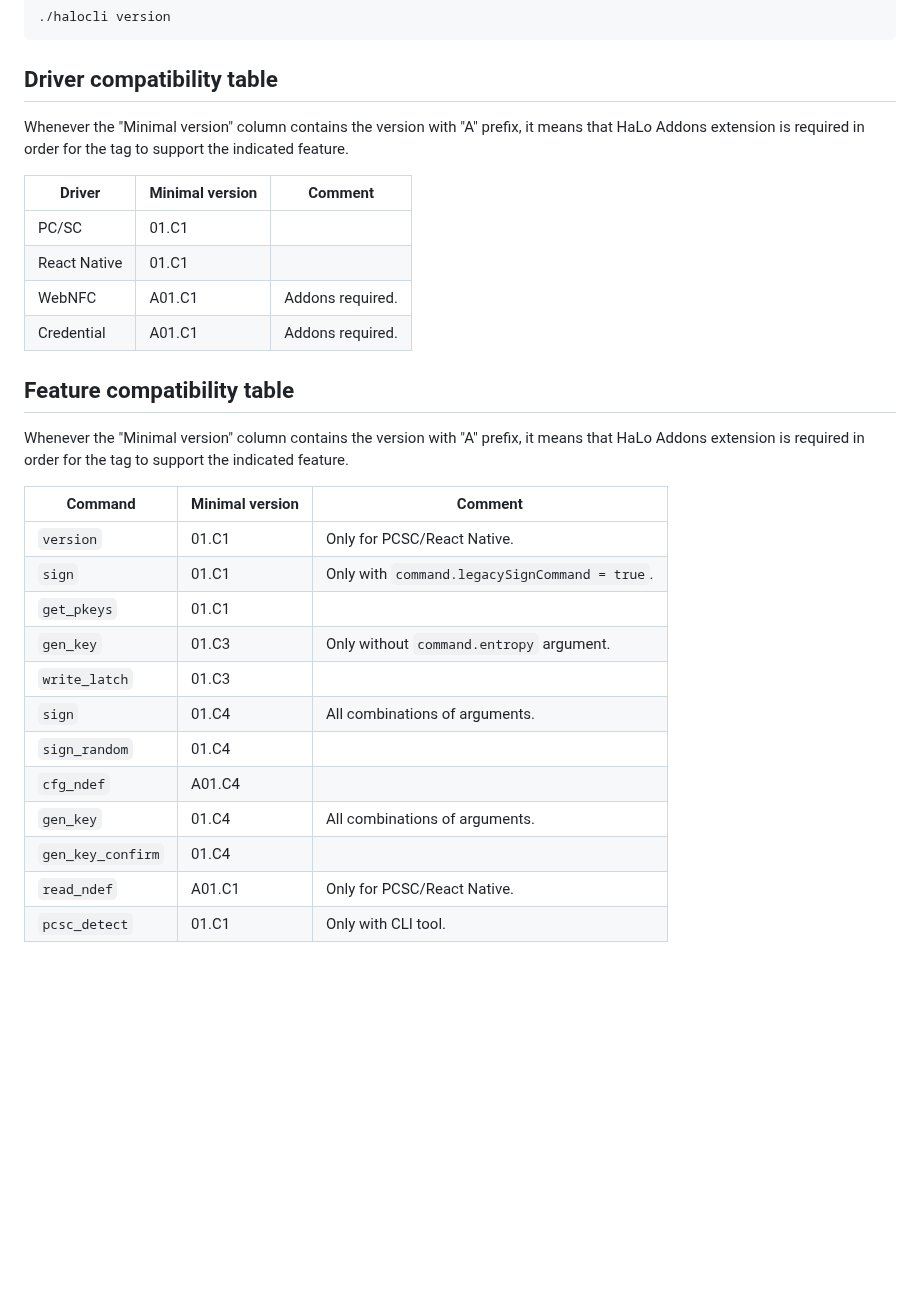
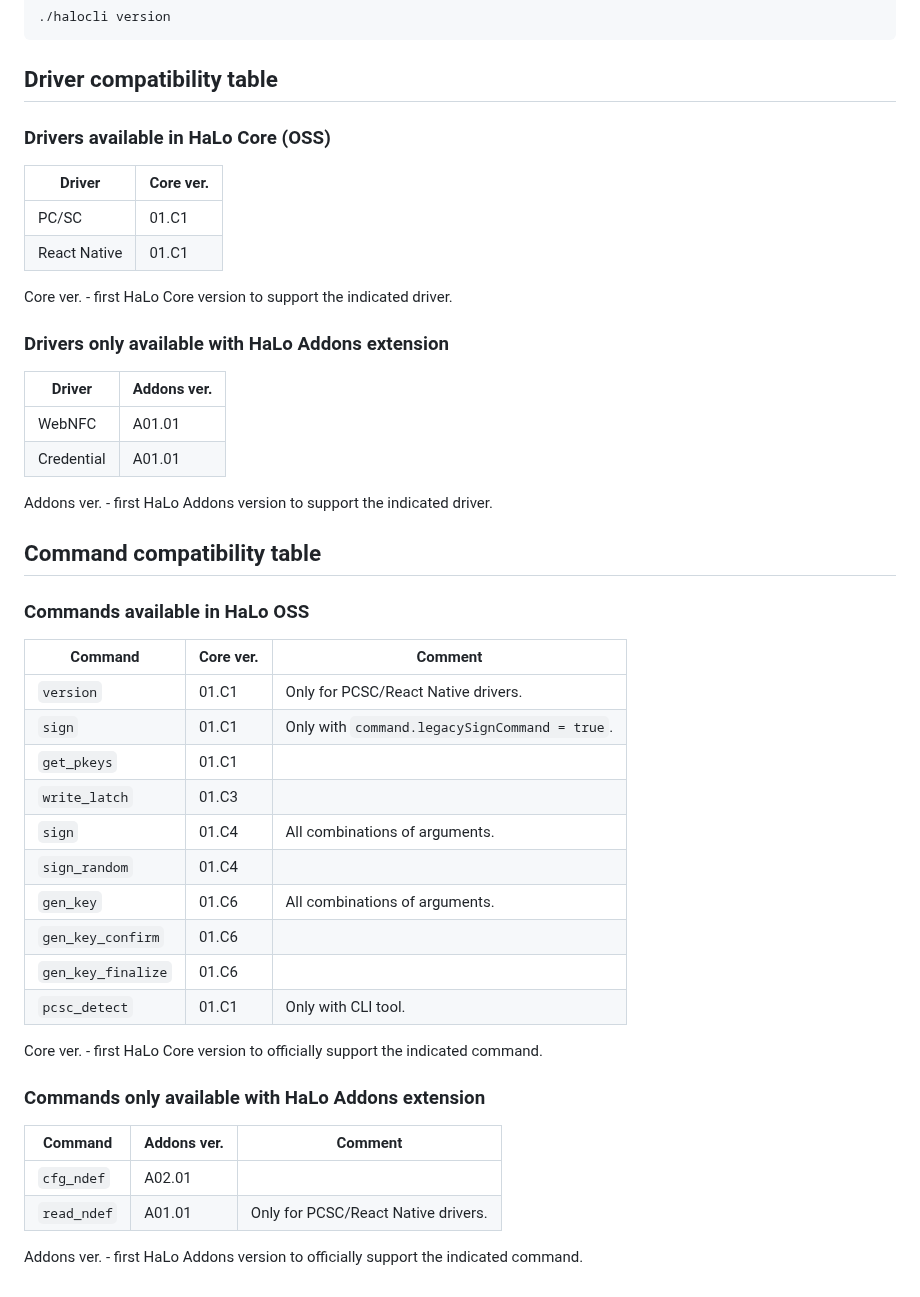
Before and after one commit to arx-research/libhalo, a Markdown page: docs/firmware-versions.md, the part around the change. Drawn GitHub-style; blank space fills up the shorter version.

Commit message:
Docs: Clear up the firmware version docs (#239)

````diff
--- a/docs/firmware-versions.md
+++ b/docs/firmware-versions.md
@@ -38,33 +38,47 @@ The following CLI command will reveal the HaLo firmware version for any tag:
 ```
 
 ## Driver compatibility table
+### Drivers available in HaLo Core (OSS)
 
-Whenever the "Minimal version" column contains the version with "A" prefix, it means that
-HaLo Addons extension is required in order for the tag to support the indicated feature.
+| Driver       | Core ver. |
+|--------------|-----------|
+| PC/SC        | 01.C1     |
+| React Native | 01.C1     |
 
-| Driver       | Minimal version | Comment          |
-|--------------|-----------------|------------------|
-| PC/SC        | 01.C1           |                  |
-| React Native | 01.C1           |                  |
-| WebNFC       | A01.C1          | Addons required. |
-| Credential   | A01.C1          | Addons required. |
+Core ver. - first HaLo Core version to support the indicated driver.
 
-## Feature compatibility table
+### Drivers only available with HaLo Addons extension
 
-Whenever the "Minimal version" column contains the version with "A" prefix, it means that
-HaLo Addons extension is required in order for the tag to support the indicated feature.
+| Driver       | Addons ver. |
+|--------------|-------------|
+| WebNFC       | A01.01      |
+| Credential   | A01.01      |
 
-| Command           | Minimal version | Comment                                       |
-|-------------------|-----------------|-----------------------------------------------|
-| `version`         | 01.C1           | Only for PCSC/React Native.                   |
-| `sign`            | 01.C1           | Only with `command.legacySignCommand = true`. |
-| `get_pkeys`       | 01.C1           |                                               |
-| `gen_key`         | 01.C3           | Only without `command.entropy` argument.      |
-| `write_latch`     | 01.C3           |                                               |
-| `sign`            | 01.C4           | All combinations of arguments.                |
-| `sign_random`     | 01.C4           |                                               |
-| `cfg_ndef`        | A01.C4          |                                               |
-| `gen_key`         | 01.C4           | All combinations of arguments.                |
-| `gen_key_confirm` | 01.C4           |                                               |
-| `read_ndef`       | A01.C1          | Only for PCSC/React Native.                   |
-| `pcsc_detect`     | 01.C1           | Only with CLI tool.                           |
+Addons ver. - first HaLo Addons version to support the indicated driver.
+
+## Command compatibility table
+### Commands available in HaLo OSS
+
+| Command            | Core ver. | Comment                                       |
+|--------------------|-----------|-----------------------------------------------|
+| `version`          | 01.C1     | Only for PCSC/React Native drivers.           |
+| `sign`             | 01.C1     | Only with `command.legacySignCommand = true`. |
+| `get_pkeys`        | 01.C1     |                                               |
+| `write_latch`      | 01.C3     |                                               |
+| `sign`             | 01.C4     | All combinations of arguments.                |
+| `sign_random`      | 01.C4     |                                               |
+| `gen_key`          | 01.C6     | All combinations of arguments.                |
+| `gen_key_confirm`  | 01.C6     |                                               |
+| `gen_key_finalize` | 01.C6     |                                               |
+| `pcsc_detect`      | 01.C1     | Only with CLI tool.                           |
+
+Core ver. - first HaLo Core version to officially support the indicated command.
+
+### Commands only available with HaLo Addons extension
+
+| Command            | Addons ver.  | Comment                             |
+|--------------------|--------------|-------------------------------------|
+| `cfg_ndef`         | A02.01       |                                     |
+| `read_ndef`        | A01.01       | Only for PCSC/React Native drivers. |
+
+Addons ver. - first HaLo Addons version to officially support the indicated command.
````
